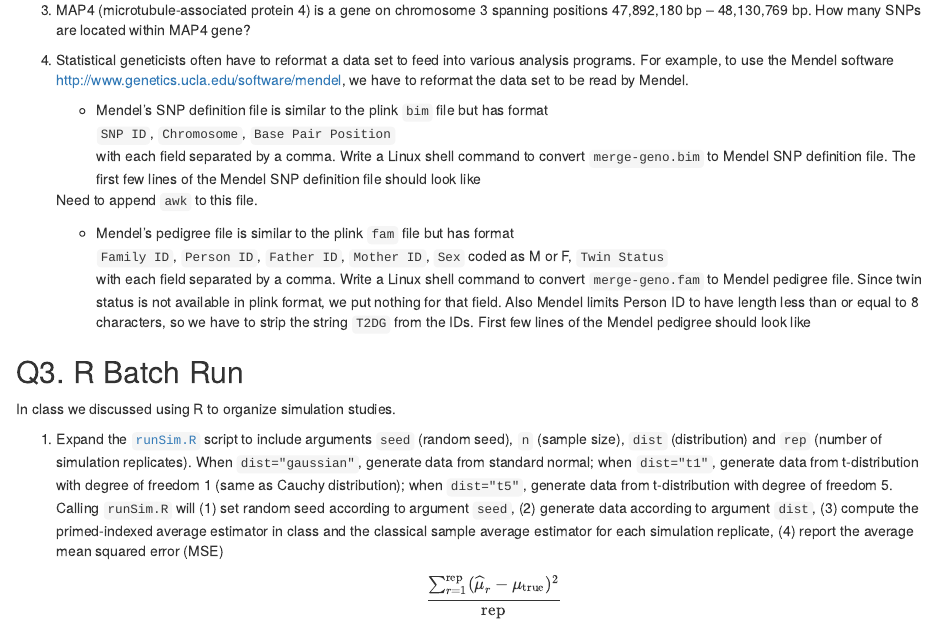
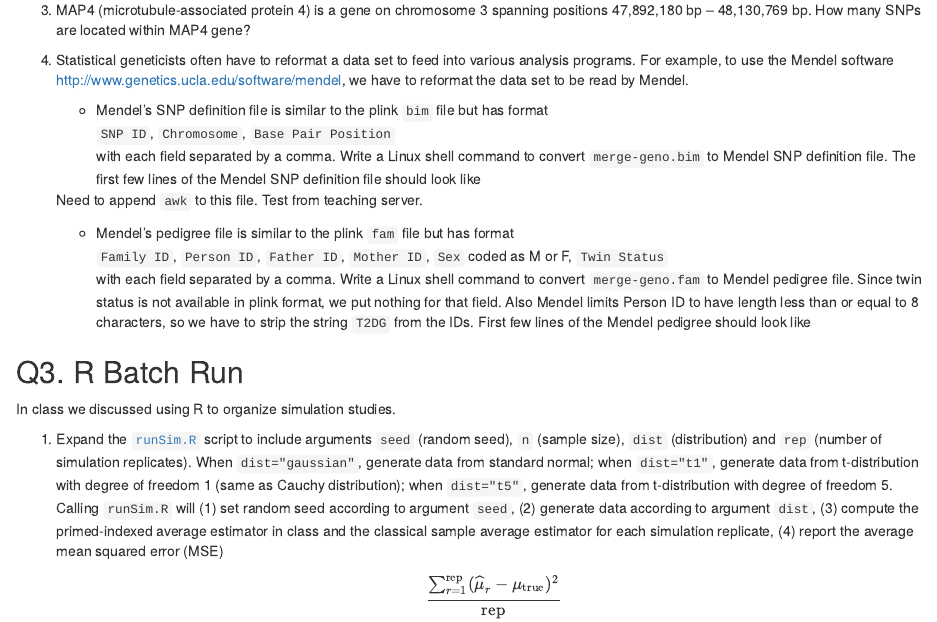
Before and after one commit to bryanlin24/Biostatistics-Coding-Projects-in-R-Shiny-Docker-Spark, an R Markdown document (hw1/hw1.rmd): the page in a window 1100 px wide, from 1210 px down. Rendered offline with R 4.5, knitr and Pandoc, with nearby package versions; the code chunks are not run, so their results and figures are left out.

Commit message:
test ssh keys

````diff
--- a/hw1/hw1.rmd
+++ b/hw1/hw1.rmd
@@ -75,7 +75,7 @@ awk '!a[$1]++' /home/m280-data/hw1/merge-geno.bim
     echo "8348674 = NUMBER OF SNPS LISTED HERE" >> mendel_snpdef.txt
     head mendel_snpdef.txt
     ```
-    Need to append `awk` to this file.
+    Need to append `awk` to this file. Test from teaching server.
 
     - Mendel's pedigree file is similar to the plink `fam` file but has format
     `Family ID`, `Person ID`, `Father ID`, `Mother ID`, `Sex` coded as M or F, `Twin Status`
````
